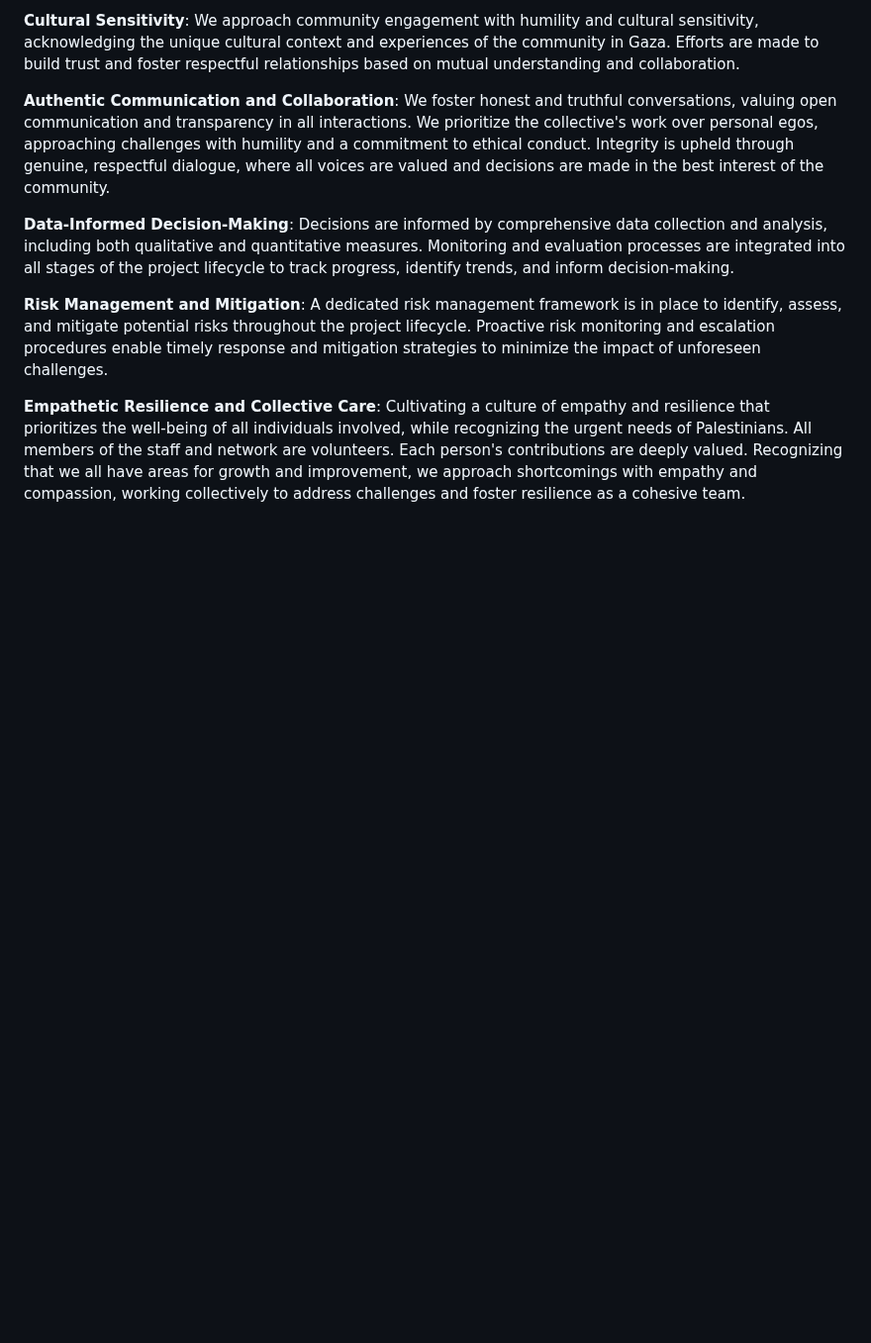
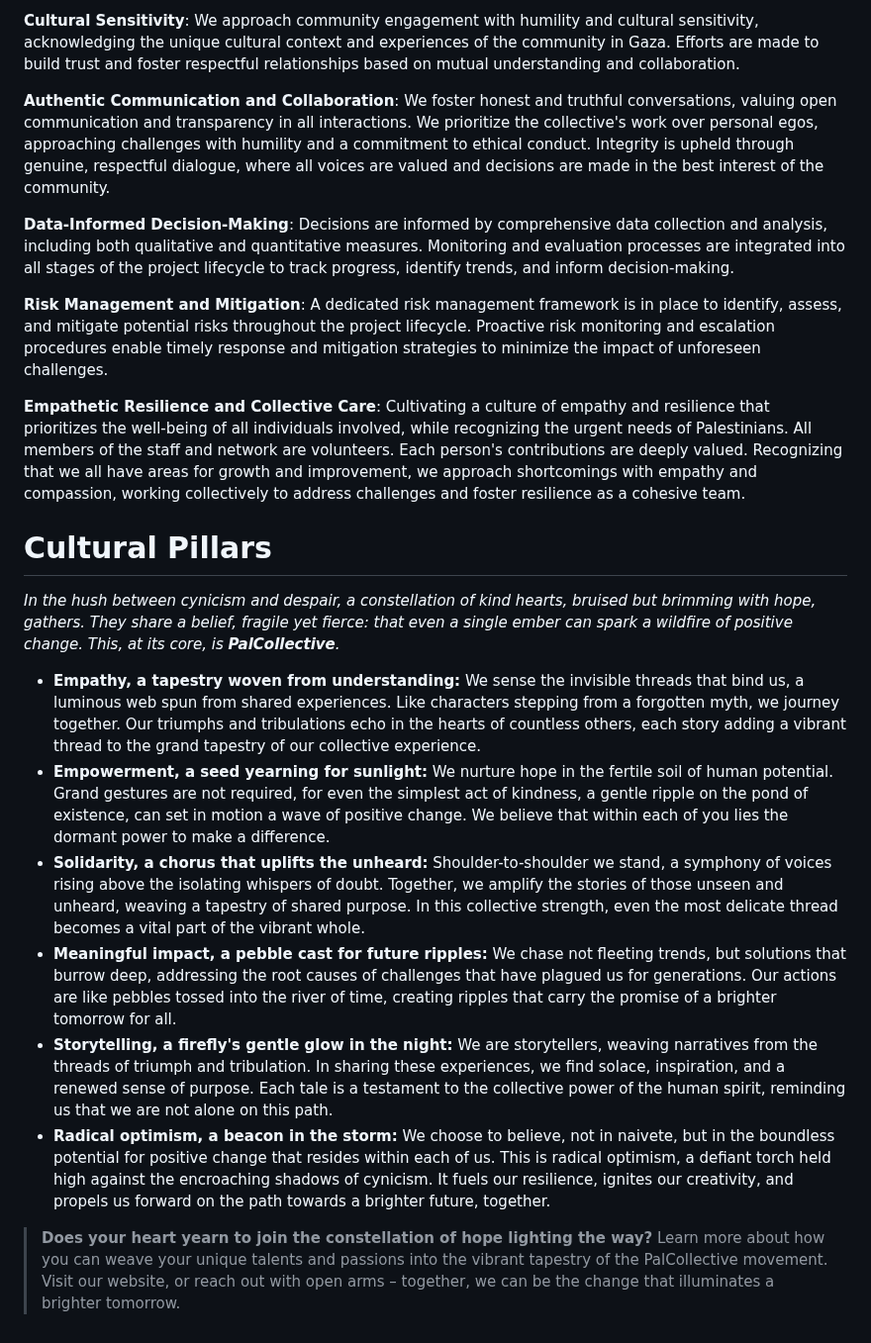
Before and after one commit to PalCollective/documentation, a Markdown page: FOUNDATIONS.md, the part around the change. Shown at 99% size. Rendered like a GitHub page; blank space fills up the shorter version.

```diff
--- a/FOUNDATIONS.md
+++ b/FOUNDATIONS.md
@@ -31,3 +31,16 @@
 **Risk Management and Mitigation**: A dedicated risk management framework is in place to identify, assess, and mitigate potential risks throughout the project lifecycle. Proactive risk monitoring and escalation procedures enable timely response and mitigation strategies to minimize the impact of unforeseen challenges.
 
 **Empathetic Resilience and Collective Care**: Cultivating a culture of empathy and resilience that prioritizes the well-being of all individuals involved, while recognizing the urgent needs of Palestinians. All members of the staff and network are volunteers. Each person's contributions are deeply valued. Recognizing that we all have areas for growth and improvement, we approach shortcomings with empathy and compassion, working collectively to address challenges and foster resilience as a cohesive team.
+
+
+# Cultural Pillars
+*In the hush between cynicism and despair, a constellation of kind hearts, bruised but brimming with hope, gathers. They share a belief, fragile yet fierce: that even a single ember can spark a wildfire of positive change. This, at its core, is **PalCollective**.*
+
+- **Empathy, a tapestry woven from understanding:** We sense the invisible threads that bind us, a luminous web spun from shared experiences. Like characters stepping from a forgotten myth, we journey together. Our triumphs and tribulations echo in the hearts of countless others, each story adding a vibrant thread to the grand tapestry of our collective experience.
+- **Empowerment, a seed yearning for sunlight:** We nurture hope in the fertile soil of human potential. Grand gestures are not required, for even the simplest act of kindness, a gentle ripple on the pond of existence, can set in motion a wave of positive change. We believe that within each of you lies the dormant power to make a difference.
+- **Solidarity, a chorus that uplifts the unheard:** Shoulder-to-shoulder we stand, a symphony of voices rising above the isolating whispers of doubt. Together, we amplify the stories of those unseen and unheard, weaving a tapestry of shared purpose. In this collective strength, even the most delicate thread becomes a vital part of the vibrant whole.
+- **Meaningful impact, a pebble cast for future ripples:** We chase not fleeting trends, but solutions that burrow deep, addressing the root causes of challenges that have plagued us for generations. Our actions are like pebbles tossed into the river of time, creating ripples that carry the promise of a brighter tomorrow for all.
+- **Storytelling, a firefly's gentle glow in the night:** We are storytellers, weaving narratives from the threads of triumph and tribulation. In sharing these experiences, we find solace, inspiration, and a renewed sense of purpose. Each tale is a testament to the collective power of the human spirit, reminding us that we are not alone on this path.
+- **Radical optimism, a beacon in the storm:** We choose to believe, not in naivete, but in the boundless potential for positive change that resides within each of us. This is radical optimism, a defiant torch held high against the encroaching shadows of cynicism. It fuels our resilience, ignites our creativity, and propels us forward on the path towards a brighter future, together.
+
+> **Does your heart yearn to join the constellation of hope lighting the way?** Learn more about how you can weave your unique talents and passions into the vibrant tapestry of the PalCollective movement. Visit our website, or reach out with open arms – together, we can be the change that illuminates a brighter tomorrow.
```
